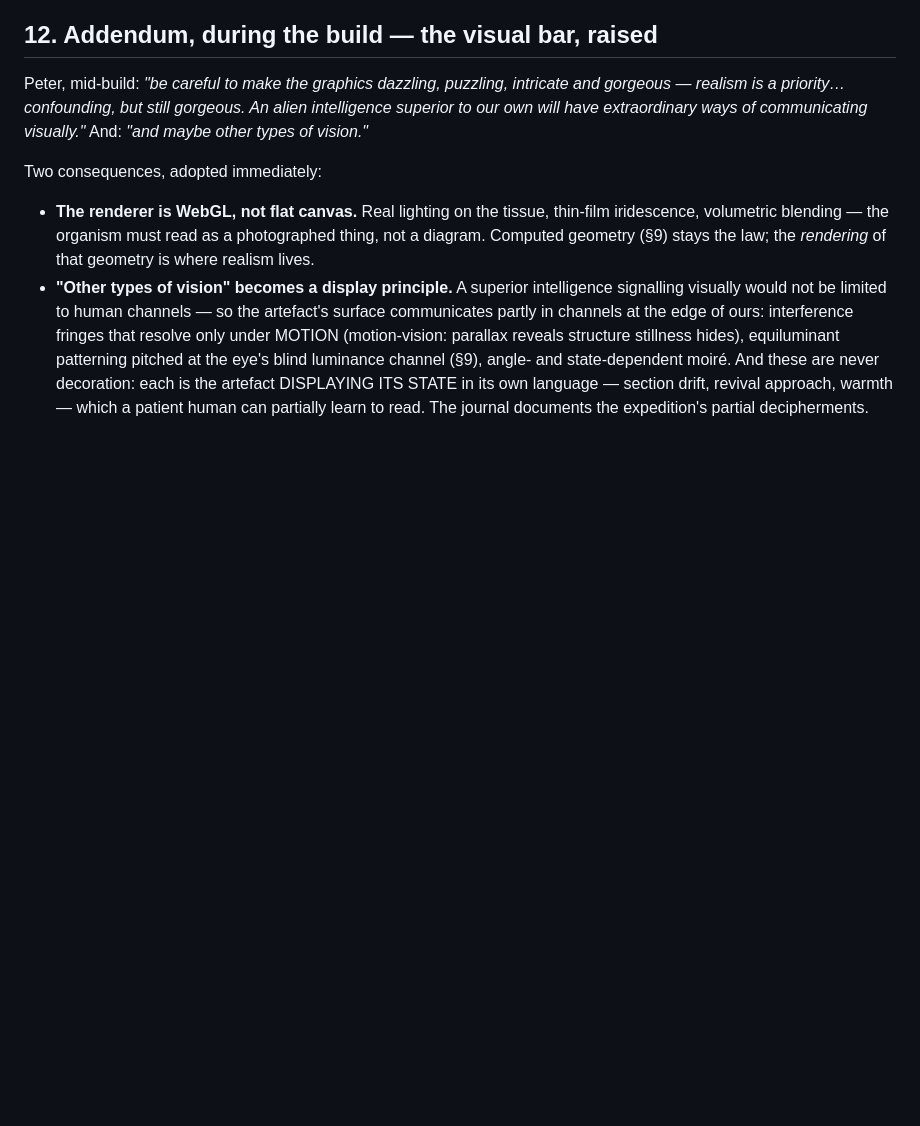
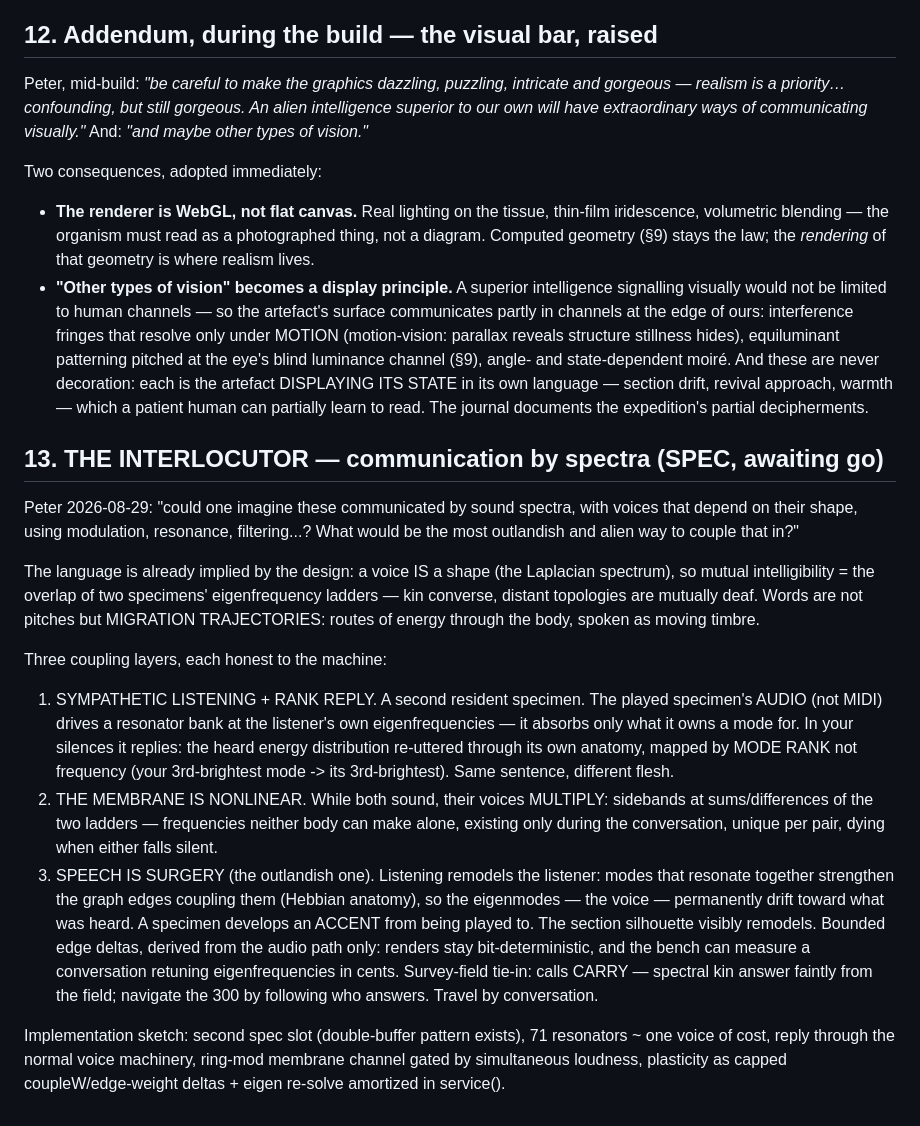
Before and after one commit to peterboggild/BrokildApps, a Markdown page: ARTEFACT-B2311-DESIGN.md, the part around the change. Rendered like a GitHub page; blank space fills up the shorter version.

Commit message:
Artefact design 13: THE INTERLOCUTOR (communication by spectra, spec); BWFX buglist 16 (SPECTRA must not move pitch)

```diff
--- a/ARTEFACT-B2311-DESIGN.md
+++ b/ARTEFACT-B2311-DESIGN.md
@@ -596,3 +596,40 @@ Two consequences, adopted immediately:
   artefact DISPLAYING ITS STATE in its own language — section drift, revival
   approach, warmth — which a patient human can partially learn to read. The
   journal documents the expedition's partial decipherments.
+
+## 13. THE INTERLOCUTOR — communication by spectra (SPEC, awaiting go)
+Peter 2026-08-29: "could one imagine these communicated by sound spectra, with
+voices that depend on their shape, using modulation, resonance, filtering...?
+What would be the most outlandish and alien way to couple that in?"
+
+The language is already implied by the design: a voice IS a shape (the
+Laplacian spectrum), so mutual intelligibility = the overlap of two specimens'
+eigenfrequency ladders — kin converse, distant topologies are mutually deaf.
+Words are not pitches but MIGRATION TRAJECTORIES: routes of energy through the
+body, spoken as moving timbre.
+
+Three coupling layers, each honest to the machine:
+1. SYMPATHETIC LISTENING + RANK REPLY. A second resident specimen. The played
+   specimen's AUDIO (not MIDI) drives a resonator bank at the listener's own
+   eigenfrequencies — it absorbs only what it owns a mode for. In your
+   silences it replies: the heard energy distribution re-uttered through its
+   own anatomy, mapped by MODE RANK not frequency (your 3rd-brightest mode ->
+   its 3rd-brightest). Same sentence, different flesh.
+2. THE MEMBRANE IS NONLINEAR. While both sound, their voices MULTIPLY:
+   sidebands at sums/differences of the two ladders — frequencies neither
+   body can make alone, existing only during the conversation, unique per
+   pair, dying when either falls silent.
+3. SPEECH IS SURGERY (the outlandish one). Listening remodels the listener:
+   modes that resonate together strengthen the graph edges coupling them
+   (Hebbian anatomy), so the eigenmodes — the voice — permanently drift
+   toward what was heard. A specimen develops an ACCENT from being played to.
+   The section silhouette visibly remodels. Bounded edge deltas, derived from
+   the audio path only: renders stay bit-deterministic, and the bench can
+   measure a conversation retuning eigenfrequencies in cents.
+Survey-field tie-in: calls CARRY — spectral kin answer faintly from the
+field; navigate the 300 by following who answers. Travel by conversation.
+
+Implementation sketch: second spec slot (double-buffer pattern exists), 71
+resonators ~ one voice of cost, reply through the normal voice machinery,
+ring-mod membrane channel gated by simultaneous loudness, plasticity as
+capped coupleW/edge-weight deltas + eigen re-solve amortized in service().
```
Also changed, not shown: BWFX-BUGLIST.md (+26 -0 lines).
